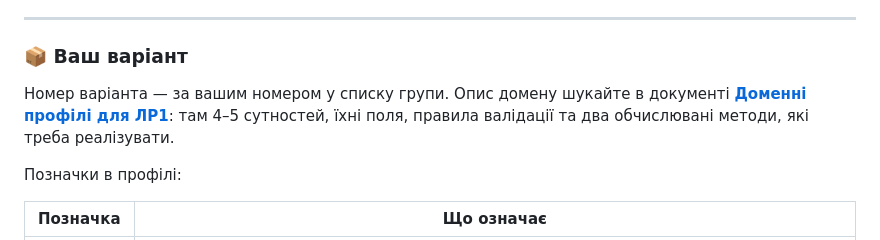
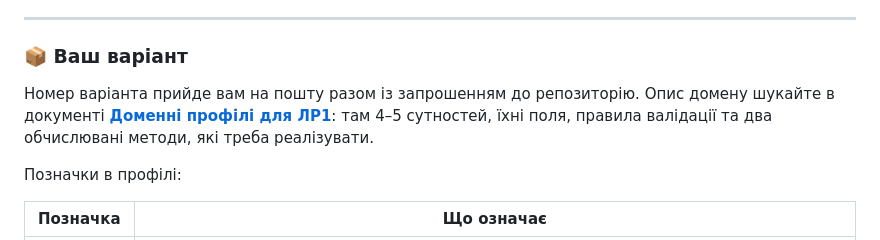
Before and after one commit to Java-Univer-2025/Java-Univer-2025.github.io, a Markdown page: lab-01/README.md, the part around the change. GitHub-like rendering.

```diff
--- a/lab-01/README.md
+++ b/lab-01/README.md
@@ -11,7 +11,7 @@
 
 ### 📦 Ваш варіант
 
-Номер варіанта — за вашим номером у списку групи. Опис домену шукайте в документі **[Доменні профілі для ЛР1](tasks_2025_domains.md)**: там 4–5 сутностей, їхні поля, правила валідації та два обчислювані методи, які треба реалізувати.
+Номер варіанта прийде вам на пошту разом із запрошенням до репозиторію. Опис домену шукайте в документі **[Доменні профілі для ЛР1](tasks_2025_domains.md)**: там 4–5 сутностей, їхні поля, правила валідації та два обчислювані методи, які треба реалізувати.
 
 Позначки в профілі:
 
```
